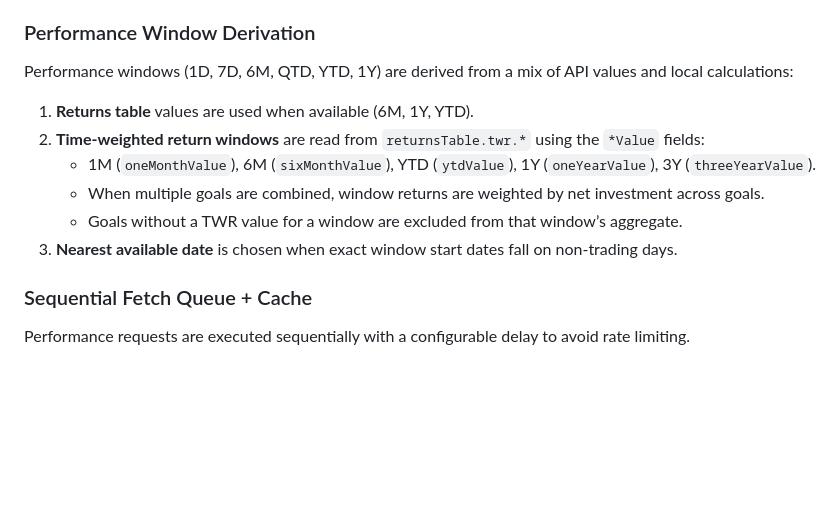
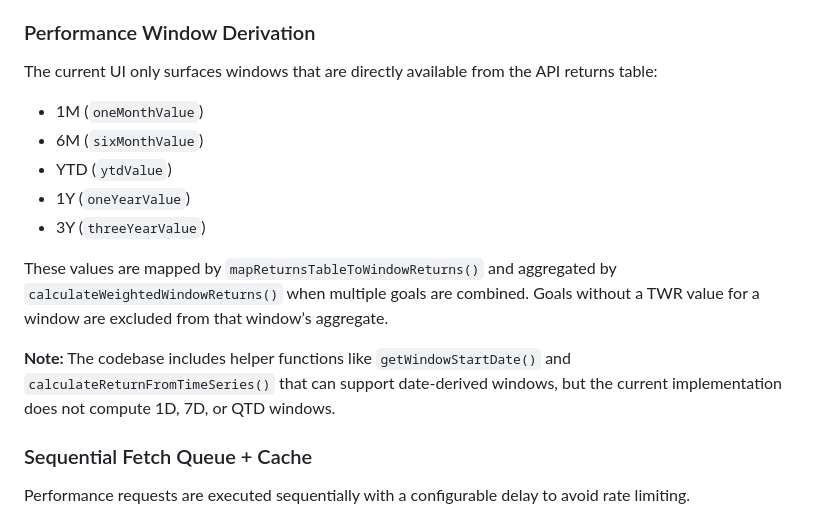
Before and after one commit to laurenceputra/endowus_view_enhancer, a Markdown page: TECHNICAL_DESIGN.md, the part around the change. GitHub-like rendering; blank space fills up the shorter version.

Commit message:
docs: clarify supported performance windows

```diff
--- a/TECHNICAL_DESIGN.md
+++ b/TECHNICAL_DESIGN.md
@@ -235,14 +235,21 @@ are computed in view-model helpers to keep the DOM rendering layer thin and test
 
 ### Performance Window Derivation
 
-Performance windows (1D, 7D, 6M, QTD, YTD, 1Y) are derived from a mix of API values and local calculations:
+The current UI only surfaces windows that are directly available from the API returns table:
 
-1. **Returns table** values are used when available (6M, 1Y, YTD).
-2. **Time-weighted return windows** are read from `returnsTable.twr.*` using the `*Value` fields:
-   - 1M (`oneMonthValue`), 6M (`sixMonthValue`), YTD (`ytdValue`), 1Y (`oneYearValue`), 3Y (`threeYearValue`).
-   - When multiple goals are combined, window returns are weighted by net investment across goals.
-   - Goals without a TWR value for a window are excluded from that window’s aggregate.
-3. **Nearest available date** is chosen when exact window start dates fall on non-trading days.
+- 1M (`oneMonthValue`)
+- 6M (`sixMonthValue`)
+- YTD (`ytdValue`)
+- 1Y (`oneYearValue`)
+- 3Y (`threeYearValue`)
+
+These values are mapped by `mapReturnsTableToWindowReturns()` and aggregated by
+`calculateWeightedWindowReturns()` when multiple goals are combined. Goals without a
+TWR value for a window are excluded from that window’s aggregate.
+
+**Note:** The codebase includes helper functions like `getWindowStartDate()` and
+`calculateReturnFromTimeSeries()` that can support date-derived windows, but the
+current implementation does not compute 1D, 7D, or QTD windows.
 
 ### Sequential Fetch Queue + Cache
 
```
